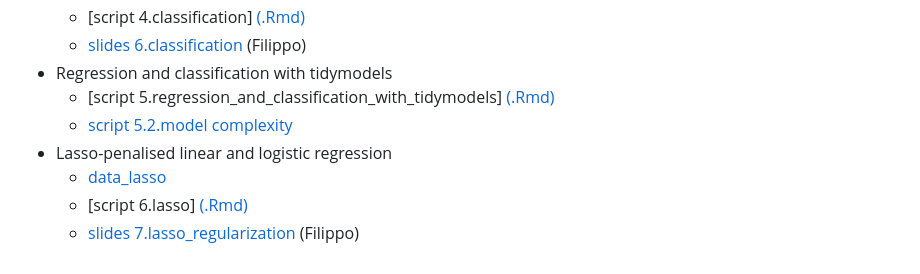
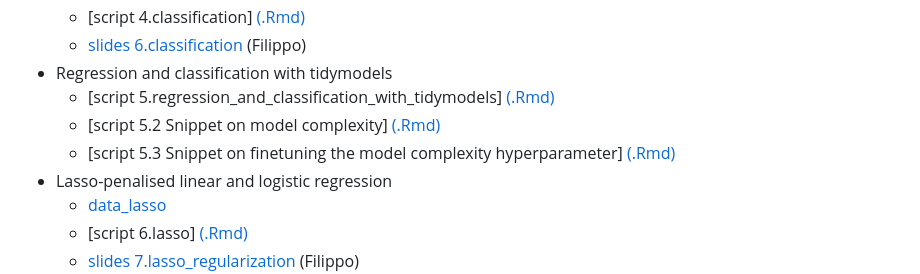
Before and after one commit to pietrofranceschi/Physalia_ML, a Markdown page: README.md, the part around the change. GitHub-like rendering.

```diff
--- a/README.md
+++ b/README.md
@@ -46,8 +46,9 @@ Code and data will be available at the beginning of each day. Slides will be ava
    * [script 4.classification] [(.Rmd)](scripts/4.classification.Rmd) <!-- [(ipynb)](scripts/4.classification.ipynb) -->
    * [slides 6.classification](slides/6.classification.pdf) (Filippo)
 * Regression and classification with tidymodels
-   * [script 5.regression_and_classification_with_tidymodels] [(.Rmd)](scripts/5.regression_classification_tidymodels.Rmd)
-   * [script 5.2.model complexity](scripts/5.2.model_complexity.Rmd) <!-- [(ipynb)](scripts/5.regression_classification_tidymodels.ipynb) -->
+   * [script 5.regression_and_classification_with_tidymodels] [(.Rmd)](scripts/5.regression_classification_tidymodels.Rmd) <!-- [(ipynb)](scripts/5.regression_classification_tidymodels.ipynb) -->
+   * [script 5.2 Snippet on model complexity] [(.Rmd)](scripts/5.2.model_complexity.Rmd)
+   * [script 5.3 Snippet on finetuning the model complexity hyperparameter] [(.Rmd)](scripts/5.3.tuning_complexity.Rmd)
 * Lasso-penalised linear and logistic regression
    * [data_lasso](data/dogs_imputed.raw)
    * [script 6.lasso] [(.Rmd)](scripts/6.lasso.Rmd) <!-- [(ipynb)](scripts/6.lasso.ipynb) -->
```
